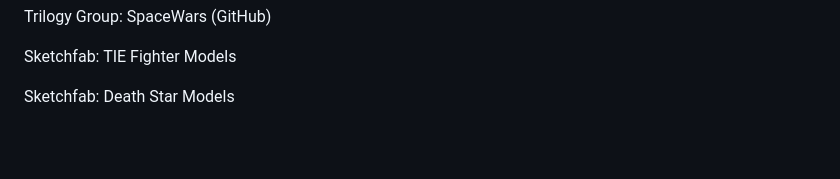
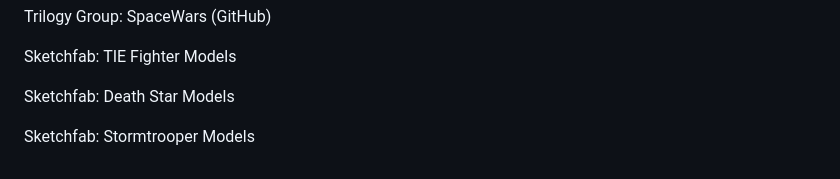
Before and after one commit to bilalefekilic34/deathstar, a Markdown page: README.md, the part around the change. GitHub-like rendering; blank space fills up the shorter version.

```diff
--- a/README.md
+++ b/README.md
@@ -135,3 +135,5 @@ Trilogy Group: SpaceWars (GitHub)
 Sketchfab: TIE Fighter Models
 
 Sketchfab: Death Star Models
+
+Sketchfab: Stormtrooper Models
```
